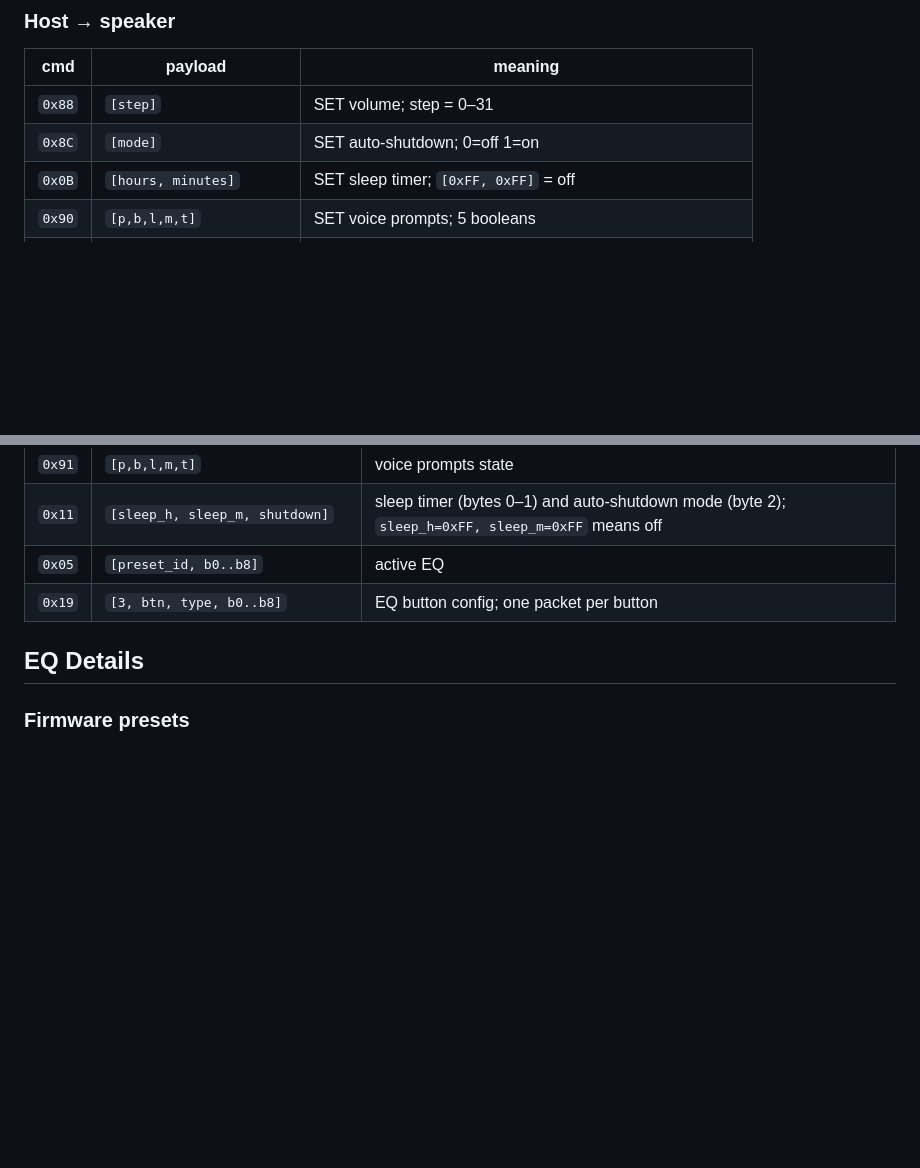
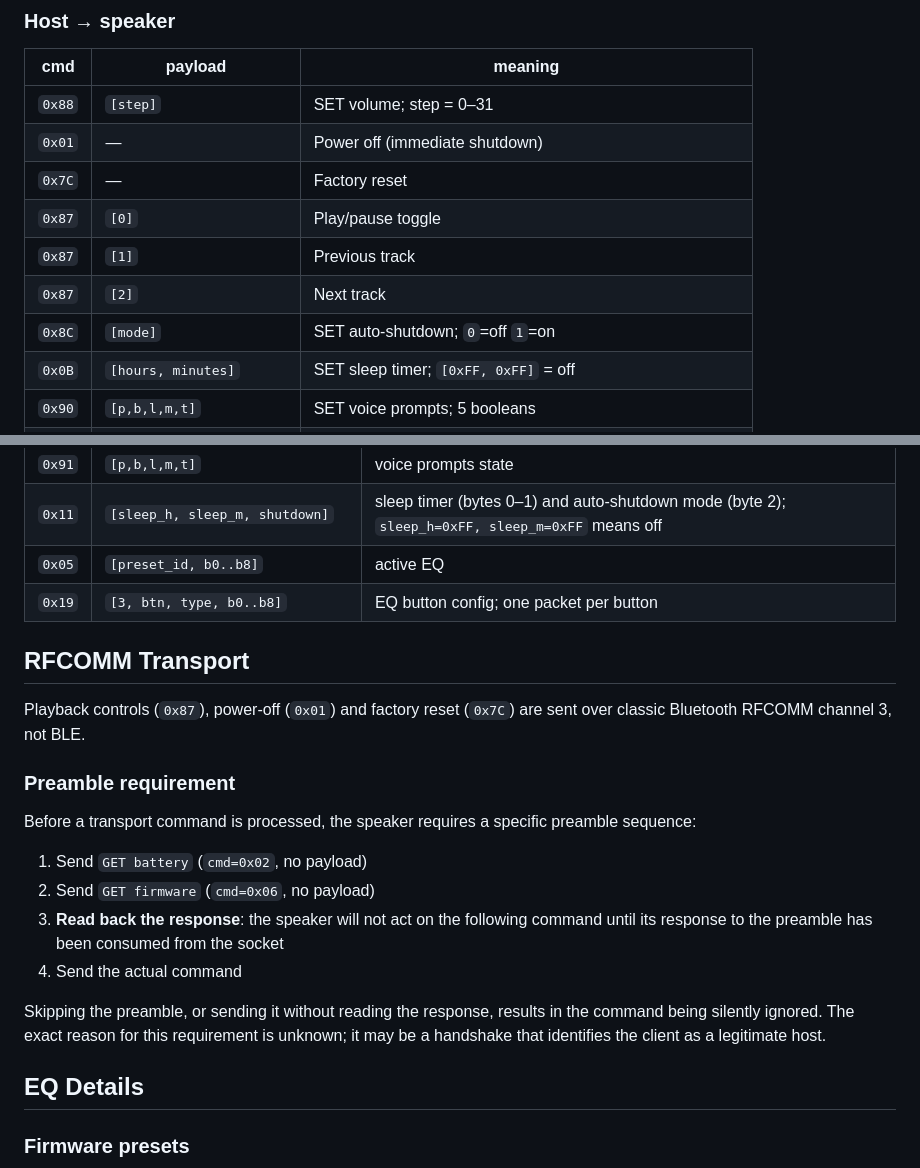
Before and after one commit to dvdavd/tribitwebctl, a Markdown page: docs/xsound-2-plus-protocol.md, 2 parts joined by grey strips. GitHub-like rendering; blank space fills up the shorter version.

```diff
--- a/docs/xsound-2-plus-protocol.md
+++ b/docs/xsound-2-plus-protocol.md
@@ -49,7 +49,12 @@ Examples:
 | cmd | payload | meaning |
 |-----|---------|---------|
 | `0x88` | `[step]` | SET volume; step = 0–31 |
-| `0x8C` | `[mode]` | SET auto-shutdown; 0=off 1=on |
+| `0x01` | — | Power off (immediate shutdown) |
+| `0x7C` | — | Factory reset |
+| `0x87` | `[0]` | Play/pause toggle |
+| `0x87` | `[1]` | Previous track |
+| `0x87` | `[2]` | Next track |
+| `0x8C` | `[mode]` | SET auto-shutdown; `0`=off `1`=on |
 | `0x0B` | `[hours, minutes]` | SET sleep timer; `[0xFF, 0xFF]` = off |
 | `0x90` | `[p,b,l,m,t]` | SET voice prompts; 5 booleans |
 | `0x82` | `[preset_id, b0..b8]` | SET active EQ; `0xFE` means custom |
@@ -74,6 +79,21 @@ Examples:
 | `0x11` | `[sleep_h, sleep_m, shutdown]` | sleep timer (bytes 0–1) and auto-shutdown mode (byte 2); `sleep_h=0xFF, sleep_m=0xFF` means off |
 | `0x05` | `[preset_id, b0..b8]` | active EQ |
 | `0x19` | `[3, btn, type, b0..b8]` | EQ button config; one packet per button |
+
+## RFCOMM Transport
+
+Playback controls (`0x87`), power-off (`0x01`) and factory reset (`0x7C`) are sent over classic Bluetooth RFCOMM channel 3, not BLE.
+
+### Preamble requirement
+
+Before a transport command is processed, the speaker requires a specific preamble sequence:
+
+1. Send `GET battery` (`cmd=0x02`, no payload)
+2. Send `GET firmware` (`cmd=0x06`, no payload)
+3. **Read back the response**: the speaker will not act on the following command until its response to the preamble has been consumed from the socket
+4. Send the actual command
+
+Skipping the preamble, or sending it without reading the response, results in the command being silently ignored. The exact reason for this requirement is unknown; it may be a handshake that identifies the client as a legitimate host.
 
 ## EQ Details
 
```
Also changed, not shown: README.md (+6 -5 lines).
